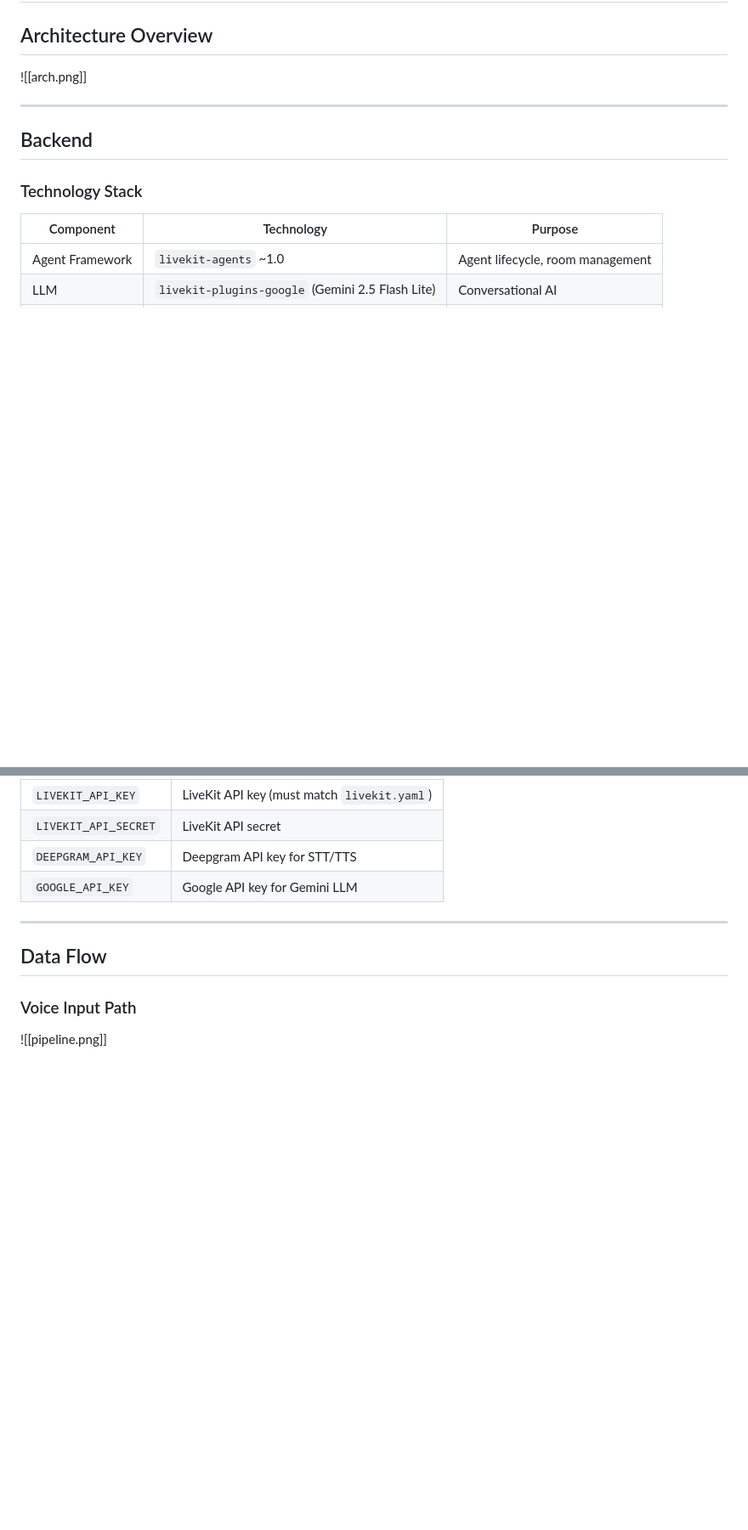
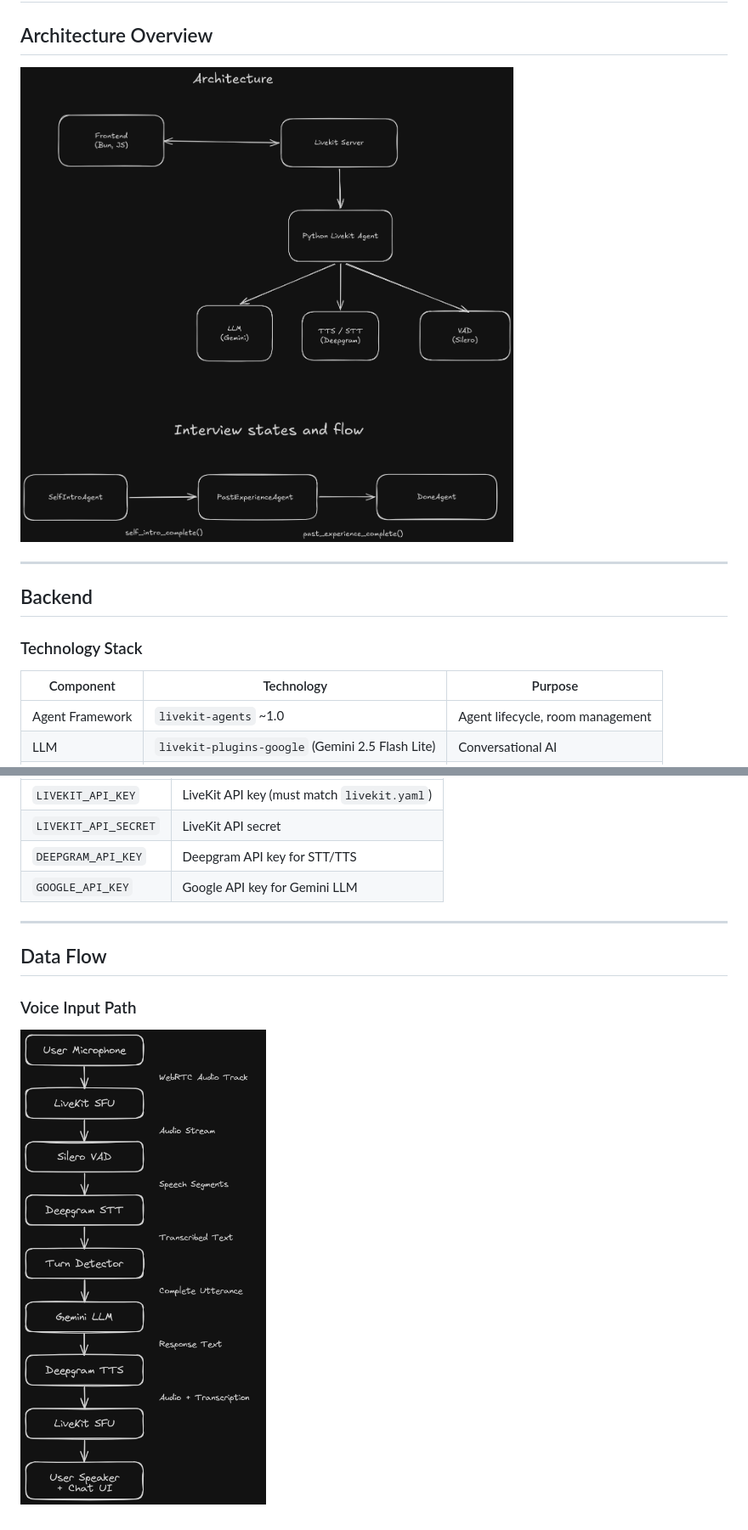
Before and after one commit to shettysach/Interview-Agent, a Markdown page: README.md, 2 parts joined by grey strips. Shown at 85% size. Drawn GitHub-style; blank space fills up the shorter version.

Commit message:
readme image fix

```diff
--- a/README.md
+++ b/README.md
@@ -2,7 +2,7 @@
 
 ## Architecture Overview
 
-![[arch.png]]
+![arch.png](./arch.png)
 
 ---
 
@@ -378,4 +378,4 @@ Required in `backend/.env`:
 
 ### Voice Input Path
 
-![[pipeline.png]]
+![pipeline.png](pipeline.png)
```
